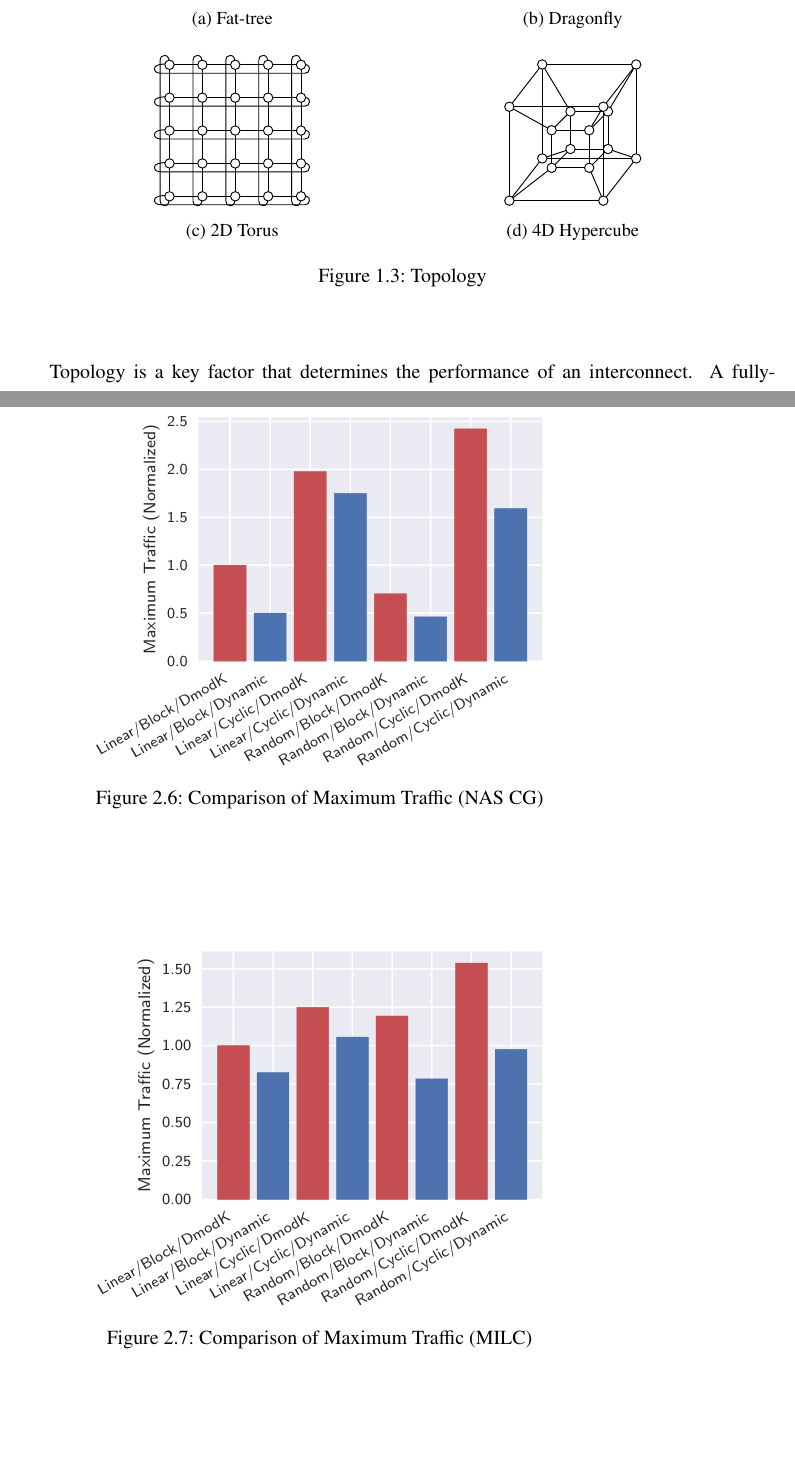
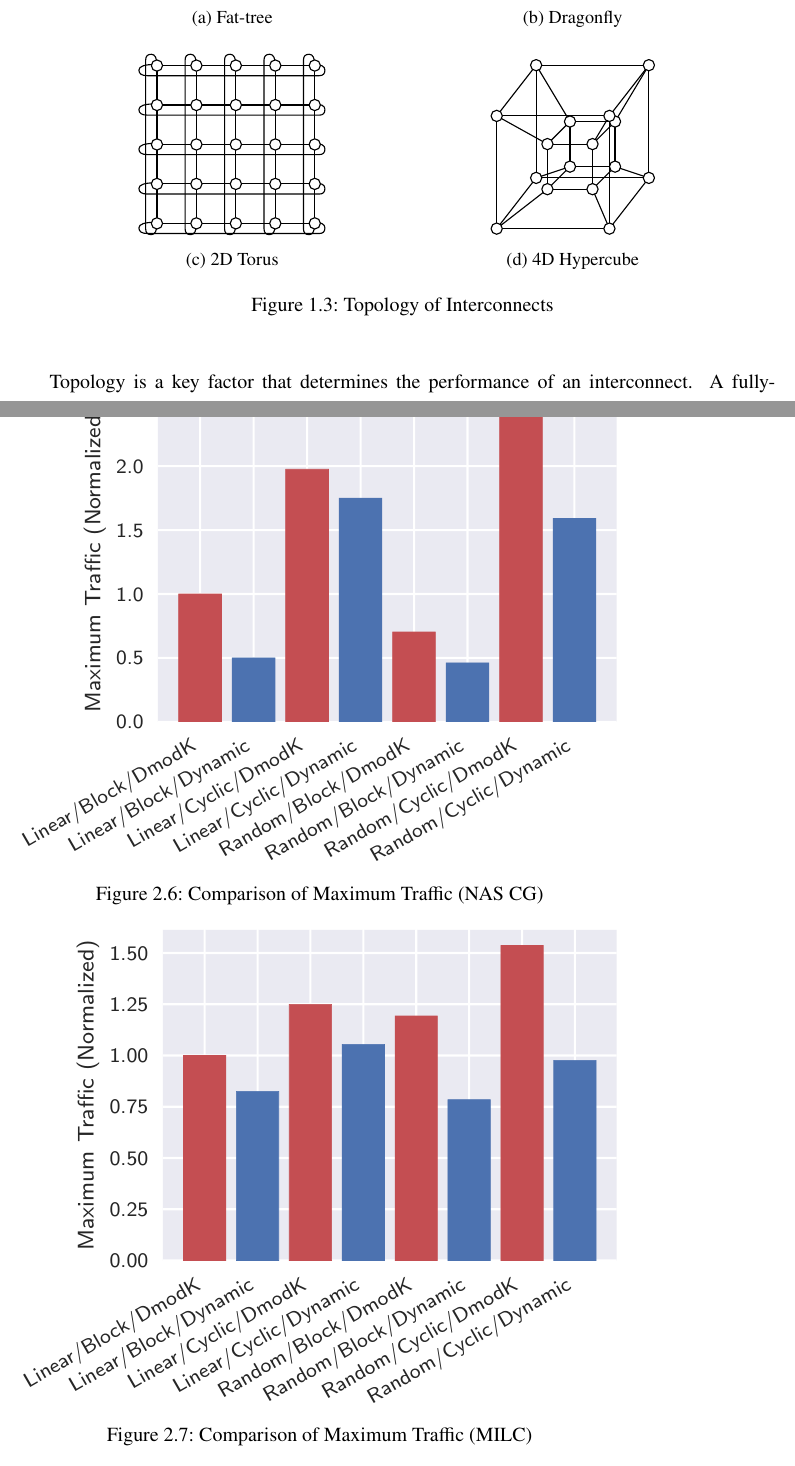
Before and after one commit to keichi/dissertation, a LaTeX thesis (src/main.tex, which reads src/chapter1.tex, src/chapter2.tex): two parts of pages 13 and 34 of 92, joined at a grey line, cut so that both start at the same text. Compiled offline with pdfLaTeX.

Commit message:
[1,2章] 図のサイズを調整

```diff
--- a/src/chapter1.tex
+++ b/src/chapter1.tex
@@ -125,30 +125,30 @@ widely adopted as interconnect topologies in HPC systems.
     \centering
     \begin{subfigure}{.45\linewidth}
         \centering
-        \includegraphics{topology-fattree}
+        \includegraphics[scale=1.2]{topology-fattree}
         \caption{Fat-tree}%
         \label{fig:topology-fattree}
     \end{subfigure}
     \begin{subfigure}{.45\linewidth}
         \centering
-        \includegraphics{topology-dragonfly}
+        \includegraphics[scale=1.2]{topology-dragonfly}
         \caption{Dragonfly}%
         \label{fig:topology-dragonfly}
     \end{subfigure}
     \par\bigskip
     \begin{subfigure}{.45\linewidth}
         \centering
-        \includegraphics{topology-torus}
+        \includegraphics[scale=1.2]{topology-torus}
         \caption{2D Torus}%
         \label{fig:topology-torus}
     \end{subfigure}
     \begin{subfigure}{.45\linewidth}
         \centering
-        \includegraphics{topology-hypercube}
+        \includegraphics[scale=1.2]{topology-hypercube}
         \caption{4D Hypercube}%
         \label{fig:topology-hypercube}
     \end{subfigure}
-    \caption{Topology}%
+    \caption{Topology of Interconnects}%
     \label{fig:topology}
 \end{figure}
 
--- a/src/chapter2.tex
+++ b/src/chapter2.tex
@@ -524,14 +524,14 @@ pattern.
 
 \begin{figure}
     \centering
-    \includegraphics[width=.6\linewidth]{nas_cg_multi_congestion}
+    \includegraphics[width=.8\linewidth]{nas_cg_multi_congestion}
     \caption{Comparison of Maximum Traffic (NAS CG)}%
     \label{fig:nas-cg-multi-congestion}
 \end{figure}
 
 \begin{figure}
     \centering
-    \includegraphics[width=.6\linewidth]{nersc_milc_multi_congestion}
+    \includegraphics[width=.8\linewidth]{nersc_milc_multi_congestion}
     \caption{Comparison of Maximum Traffic (MILC)}%
     \label{fig:nersc-milc-multi-congestion}
 \end{figure}
```
Also changed, not shown: src/chapter2.tex (4 more changed lines).
